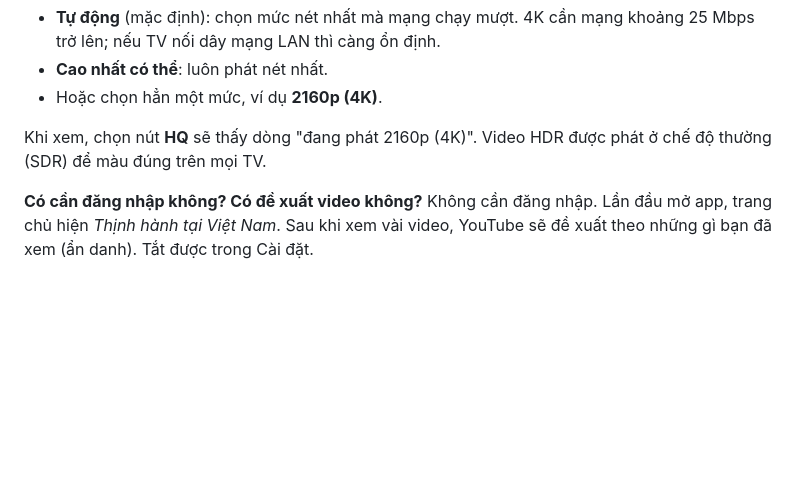
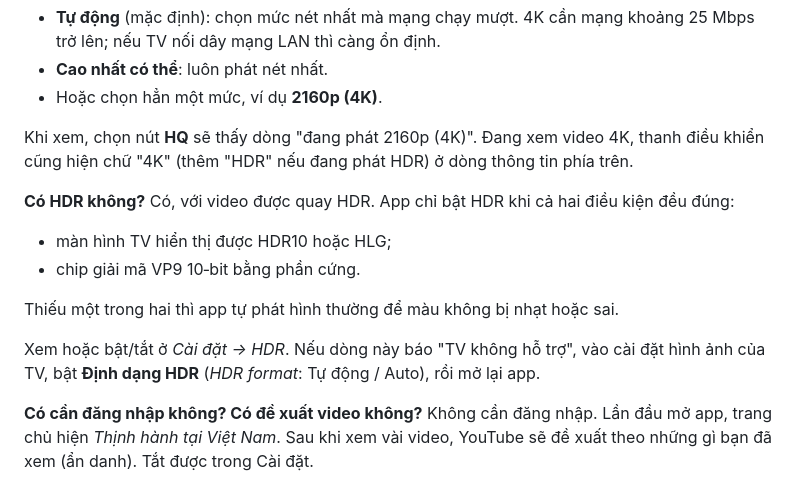
Before and after one commit to luzart-otherthing/youtube-remove-ads, a Markdown page: docs/HUONG_DAN_CAI_TV.md, the part around the change. Rendered like a GitHub page; blank space fills up the shorter version.

Commit message:
App TV: HDR hoàn tất – test đạt, cập nhật hướng dẫn
Toàn bộ 88 test đạt, gồm test online ExoPlayer đọc luồng VP9.2 HDR10
2160p thật của YouTube.

Co-Authored-By: Claude Opus 5.5 <noreply@anthropic.com>
Claude-Session: https://claude.ai/code/session_01Hny7qgizzj2UgncCQWRFMY

```diff
--- a/docs/HUONG_DAN_CAI_TV.md
+++ b/docs/HUONG_DAN_CAI_TV.md
@@ -142,7 +142,16 @@ Xem TV của bạn được tới đâu ở *Cài đặt → Độ nét tối đ
 - **Cao nhất có thể**: luôn phát nét nhất.
 - Hoặc chọn hẳn một mức, ví dụ **2160p (4K)**.
 
-Khi xem, chọn nút **HQ** sẽ thấy dòng "đang phát 2160p (4K)". Video HDR được phát ở chế độ thường (SDR) để màu đúng trên mọi TV.
+Khi xem, chọn nút **HQ** sẽ thấy dòng "đang phát 2160p (4K)". Đang xem video 4K, thanh điều khiển cũng hiện chữ "4K" (thêm "HDR" nếu đang phát HDR) ở dòng thông tin phía trên.
+
+**Có HDR không?**
+Có, với video được quay HDR. App chỉ bật HDR khi cả hai điều kiện đều đúng:
+- màn hình TV hiển thị được HDR10 hoặc HLG;
+- chip giải mã VP9 10‑bit bằng phần cứng.
+
+Thiếu một trong hai thì app tự phát hình thường để màu không bị nhạt hoặc sai.
+
+Xem hoặc bật/tắt ở *Cài đặt → HDR*. Nếu dòng này báo "TV không hỗ trợ", vào cài đặt hình ảnh của TV, bật **Định dạng HDR** (*HDR format*: Tự động / Auto), rồi mở lại app.
 
 **Có cần đăng nhập không? Có đề xuất video không?**
 Không cần đăng nhập. Lần đầu mở app, trang chủ hiện *Thịnh hành tại Việt Nam*. Sau khi xem vài video, YouTube sẽ đề xuất theo những gì bạn đã xem (ẩn danh). Tắt được trong Cài đặt.
```
Also changed, not shown: README.md (+1 -1 lines), docs/screenshots/tv/tv_09_cai_dat.jpg.
